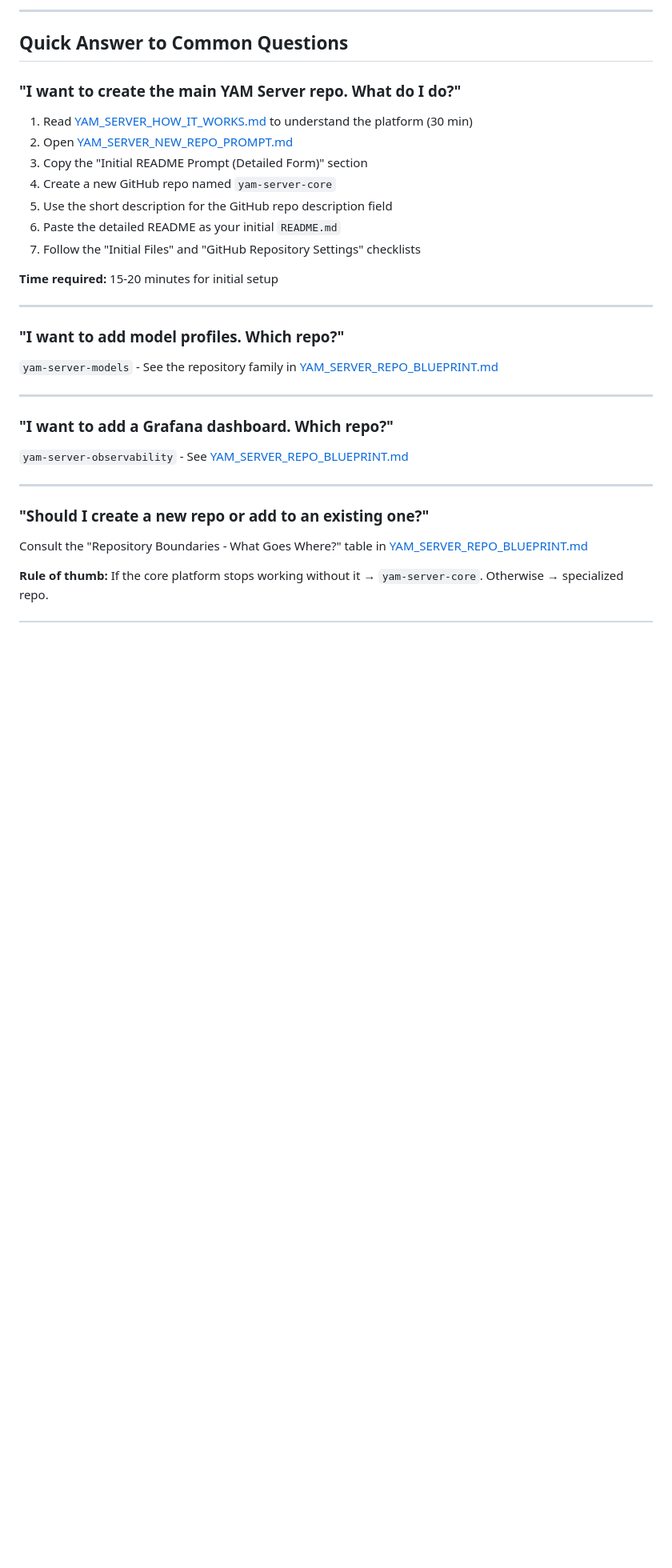
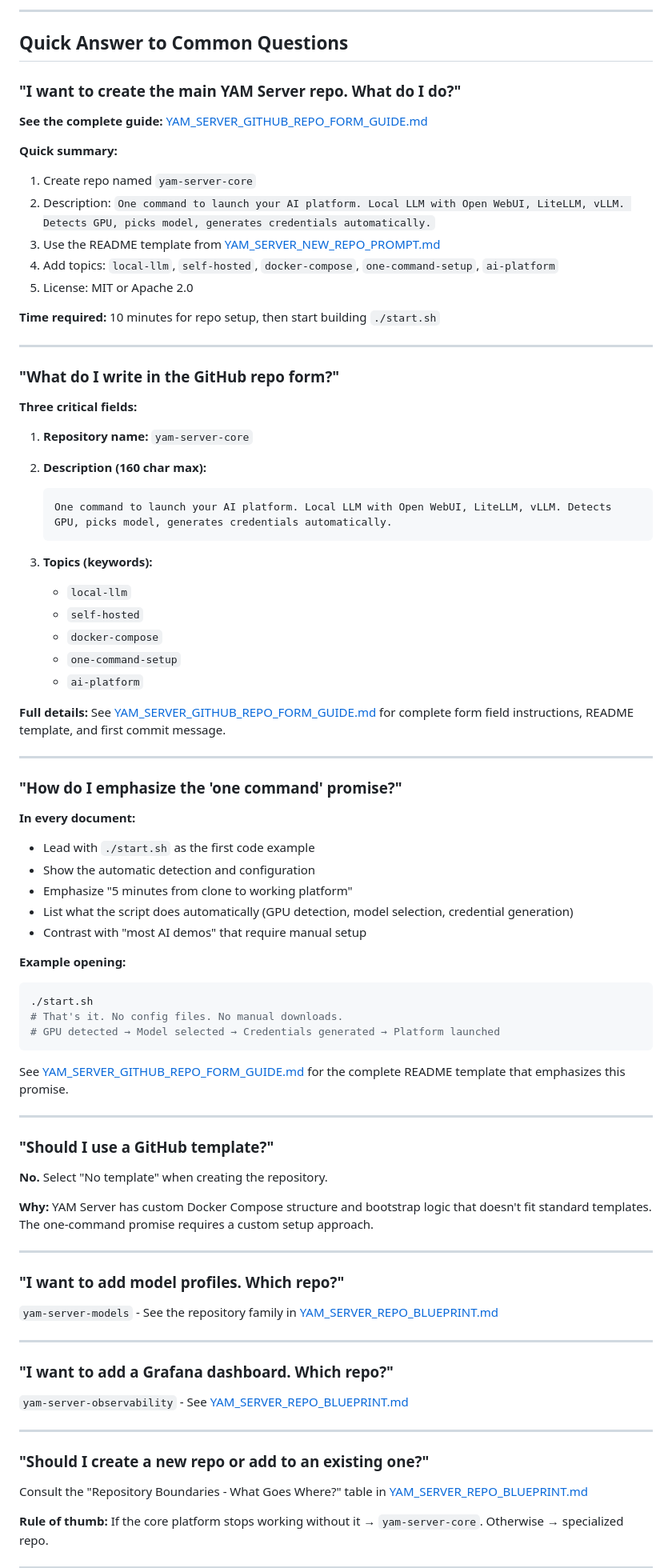
Before and after one commit to YasserAKareem/yam_agri_core, a Markdown page: docs/YAM_SERVER_README.md, the part around one of its changes. Shown at 80% size. Drawn GitHub-style; blank space fills up the shorter version.

````diff
--- a/docs/YAM_SERVER_README.md
+++ b/docs/YAM_SERVER_README.md
@@ -93,15 +95,66 @@ This folder contains everything you need to create and integrate the YAM Server
 
 ### "I want to create the main YAM Server repo. What do I do?"
 
-1. Read [YAM_SERVER_HOW_IT_WORKS.md](YAM_SERVER_HOW_IT_WORKS.md) to understand the platform (30 min)
-2. Open [YAM_SERVER_NEW_REPO_PROMPT.md](YAM_SERVER_NEW_REPO_PROMPT.md)
-3. Copy the "Initial README Prompt (Detailed Form)" section
-4. Create a new GitHub repo named `yam-server-core`
-5. Use the short description for the GitHub repo description field
-6. Paste the detailed README as your initial `README.md`
-7. Follow the "Initial Files" and "GitHub Repository Settings" checklists
+**See the complete guide:** [YAM_SERVER_GITHUB_REPO_FORM_GUIDE.md](YAM_SERVER_GITHUB_REPO_FORM_GUIDE.md)
 
-**Time required:** 15-20 minutes for initial setup
+**Quick summary:**
+1. Create repo named `yam-server-core`
+2. Description: `One command to launch your AI platform. Local LLM with Open WebUI, LiteLLM, vLLM. Detects GPU, picks model, generates credentials automatically.`
+3. Use the README template from [YAM_SERVER_NEW_REPO_PROMPT.md](YAM_SERVER_NEW_REPO_PROMPT.md)
+4. Add topics: `local-llm`, `self-hosted`, `docker-compose`, `one-command-setup`, `ai-platform`
+5. License: MIT or Apache 2.0
+
+**Time required:** 10 minutes for repo setup, then start building `./start.sh`
+
+---
+
+### "What do I write in the GitHub repo form?"
+
+**Three critical fields:**
+
+1. **Repository name:** `yam-server-core`
+
+2. **Description (160 char max):**
+   ```
+   One command to launch your AI platform. Local LLM with Open WebUI, LiteLLM, vLLM. Detects GPU, picks model, generates credentials automatically.
+   ```
+
+3. **Topics (keywords):**
+   - `local-llm`
+   - `self-hosted`
+   - `docker-compose`
+   - `one-command-setup`
+   - `ai-platform`
+
+**Full details:** See [YAM_SERVER_GITHUB_REPO_FORM_GUIDE.md](YAM_SERVER_GITHUB_REPO_FORM_GUIDE.md) for complete form field instructions, README template, and first commit message.
+
+---
+
+### "How do I emphasize the 'one command' promise?"
+
+**In every document:**
+- Lead with `./start.sh` as the first code example
+- Show the automatic detection and configuration
+- Emphasize "5 minutes from clone to working platform"
+- List what the script does automatically (GPU detection, model selection, credential generation)
+- Contrast with "most AI demos" that require manual setup
+
+**Example opening:**
+```bash
+./start.sh
+# That's it. No config files. No manual downloads.
+# GPU detected → Model selected → Credentials generated → Platform launched
+```
+
+See [YAM_SERVER_GITHUB_REPO_FORM_GUIDE.md](YAM_SERVER_GITHUB_REPO_FORM_GUIDE.md) for the complete README template that emphasizes this promise.
+
+---
+
+### "Should I use a GitHub template?"
+
+**No.** Select "No template" when creating the repository.
+
+**Why:** YAM Server has custom Docker Compose structure and bootstrap logic that doesn't fit standard templates. The one-command promise requires a custom setup approach.
 
 ---
 
````
Also changed, not shown: other parts of docs/YAM_SERVER_README.md (+23 -13 lines), docs/YAM_SERVER_GITHUB_REPO_FORM_GUIDE.md (added, +427 -0 lines), docs/YAM_SERVER_NEW_REPO_PROMPT.md (+13 -8 lines).
